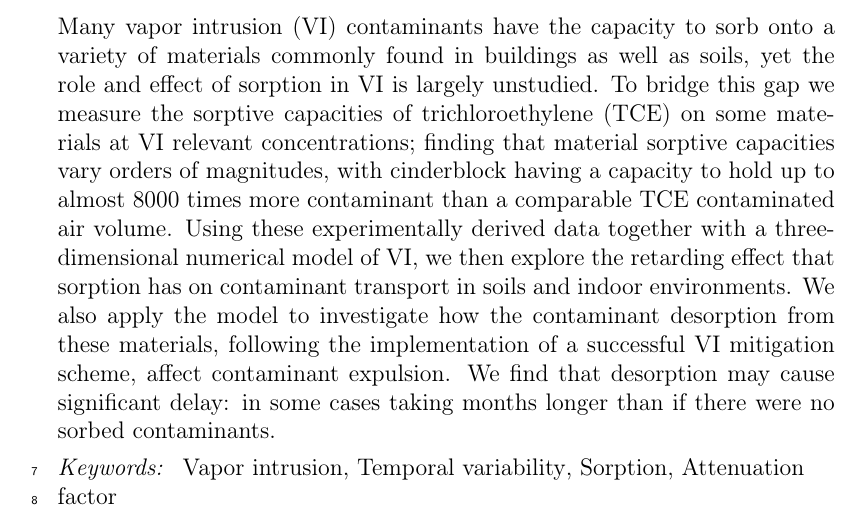
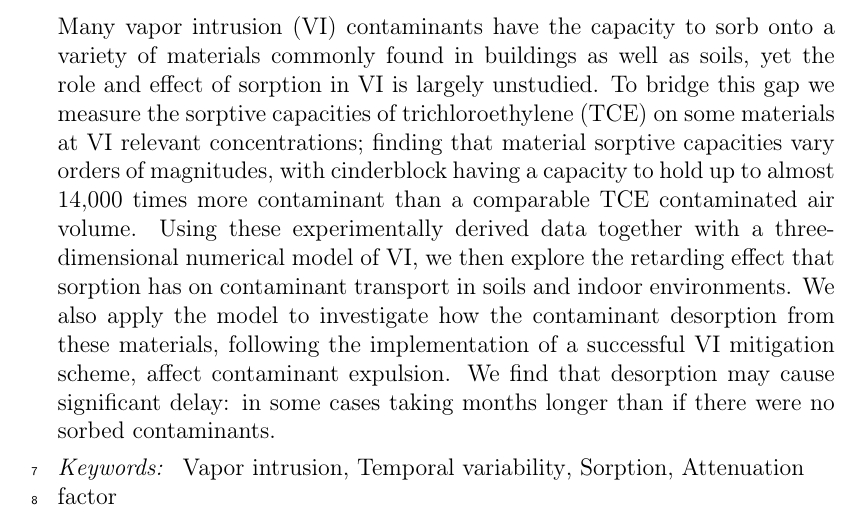
Before and after one commit to jstr0em/sorption-vapor-intrusion, a LaTeX paper (docs/manuscript.tex, which reads docs/abstract.tex): part of page 1 of 24, cut so that both start at the same text. Compiled offline with pdfLaTeX.

Commit message:
Corrected value

```diff
--- a/docs/abstract.tex
+++ b/docs/abstract.tex
@@ -1,5 +1,5 @@
 Many vapor intrusion (VI) contaminants have the capacity to sorb onto a variety of materials commonly found in buildings as well as soils, yet the role and effect of sorption in VI is largely unstudied.
-To bridge this gap we measure the sorptive capacities of trichloroethylene (TCE) on some materials at VI relevant concentrations; finding that material sorptive capacities vary orders of magnitudes, with cinderblock having a capacity to hold up to almost 8000 times more contaminant than a comparable TCE contaminated air volume.
+To bridge this gap we measure the sorptive capacities of trichloroethylene (TCE) on some materials at VI relevant concentrations; finding that material sorptive capacities vary orders of magnitudes, with cinderblock having a capacity to hold up to almost 14,000 times more contaminant than a comparable TCE contaminated air volume.
 Using these experimentally derived data together with a three-dimensional numerical model of VI, we then explore the retarding effect that sorption has on contaminant transport in soils and indoor environments.
 We also apply the model to investigate how the contaminant desorption from these materials, following the implementation of a successful VI mitigation scheme, affect contaminant expulsion.
 We find that desorption may cause significant delay: in some cases taking months longer than if there were no sorbed contaminants.
```
